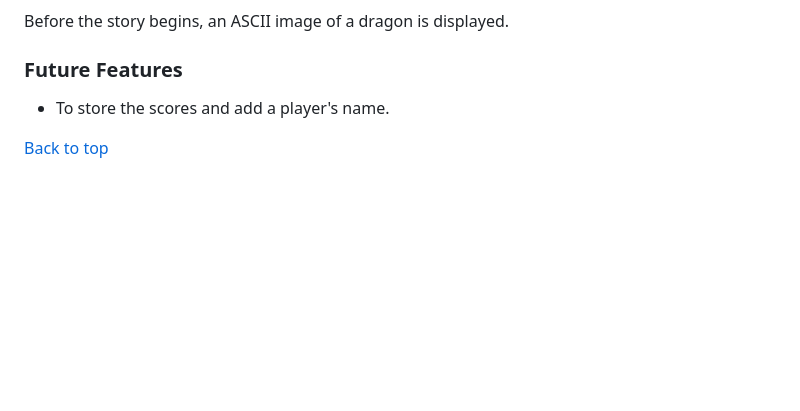
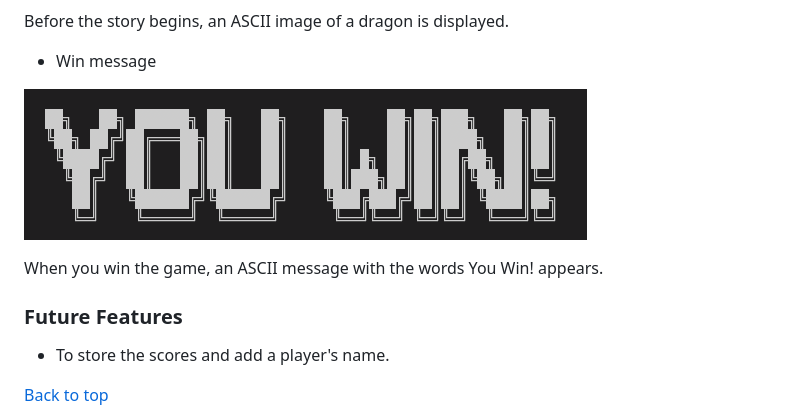
Before and after one commit to CarmenCantudo/lost-dragon-quest, a Markdown page: README.md, the part around the change. Rendered like a GitHub page; pictures changed too: assets/testing/you-win.png (added); blank space fills up the shorter version.

Commit message:
Add You Win ASCII image for readme features

```diff
--- a/README.md
+++ b/README.md
@@ -59,6 +59,12 @@ The Header is the first thing that the app displays. It has a contrasting font t
 ![Dragon ASCII image](assets/testing/dragon.png)
 
 Before the story begins, an ASCII image of a dragon is displayed.
+
+- Win message
+
+![You Win ASCII image](assets/testing/you-win.png)
+
+When you win the game, an ASCII message with the words You Win! appears.
 
 ### Future Features
 
```
